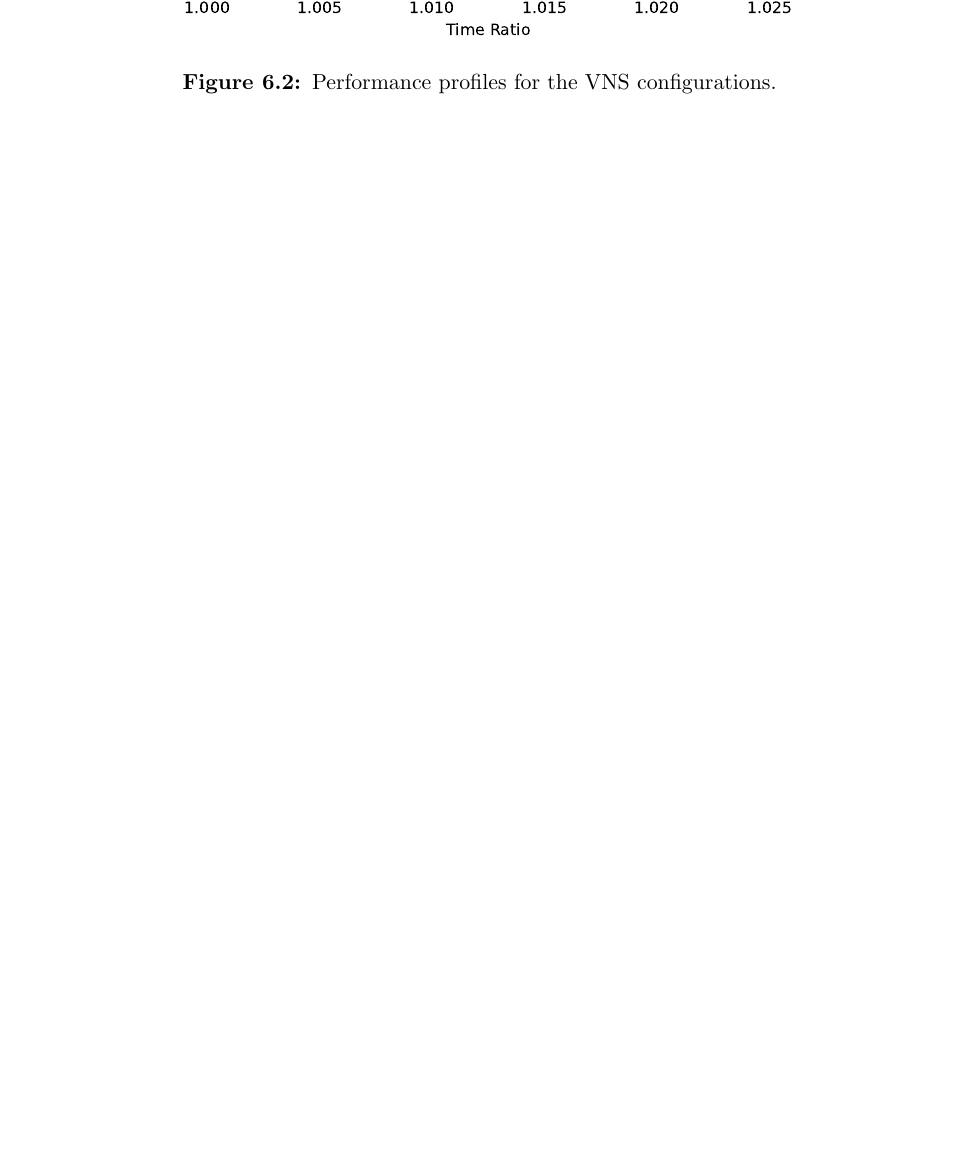
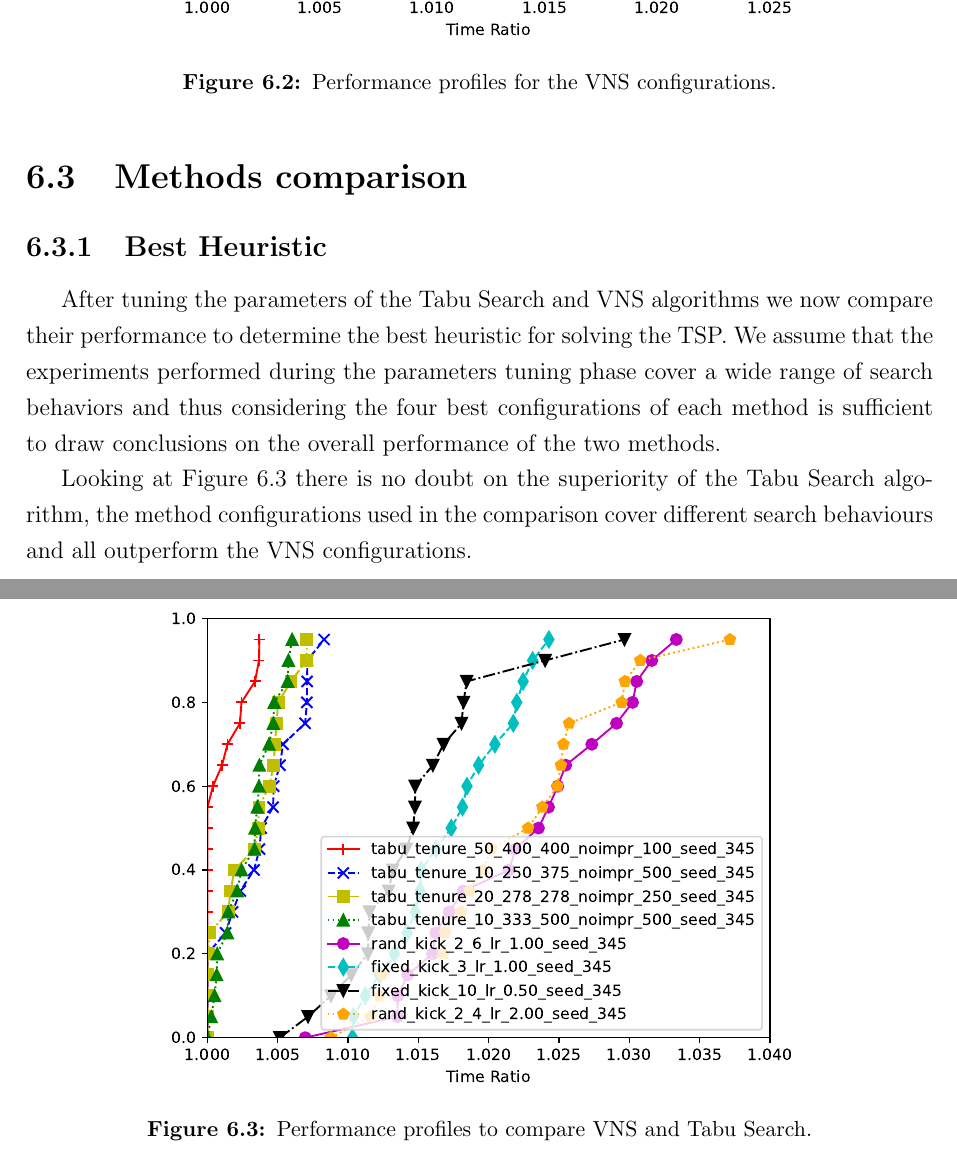
Before and after one commit to HipHop883/OR2_2025, a LaTeX thesis (thesis/main.tex, which reads thesis/chapters/results.tex): part of page 31 of 32 before the commit and two parts of pages 31 and 32 of 33 after it, the two joined at a grey line, cut so that both start at the same text, the shorter picture padded with empty space. Compiled offline with pdfLaTeX.

Commit message:
heuristics comparison

```diff
--- a/thesis/chapters/results.tex
+++ b/thesis/chapters/results.tex
@@ -117,3 +117,18 @@ Results presented in Figure \ref{fig:vns-profiles} suggest that a fixed number o
   \caption{Performance profiles for the VNS configurations.}
   \label{fig:vns-profiles}
 \end{figure}
+
+\section{Methods comparison}
+
+\subsection{Best Heuristic}
+
+After tuning the parameters of the Tabu Search and VNS algorithms we now compare their performance to determine the best heuristic for solving the TSP. We assume that the experiments performed during the parameters tuning phase cover a wide range of search behaviors and thus considering the four best configurations of each method is sufficient to draw conclusions on the overall performance of the two methods.
+
+\begin{figure}[h]
+  \centering
+  \includegraphics[width=0.8\textwidth]{best_heuristic_profiles.pdf}
+  \caption{Performance profiles to compare VNS and Tabu Search.}
+  \label{fig:best-heuristic-profiles}
+\end{figure}
+
+Looking at Figure \ref{fig:best-heuristic-profiles} there is no doubt on the superiority of the Tabu Search algorithm, the method configurations used in the comparison cover different search behaviours and all outperform the VNS configurations.
```
Also changed, not shown: thesis/images/best_heuristic_profiles.pdf (added).
